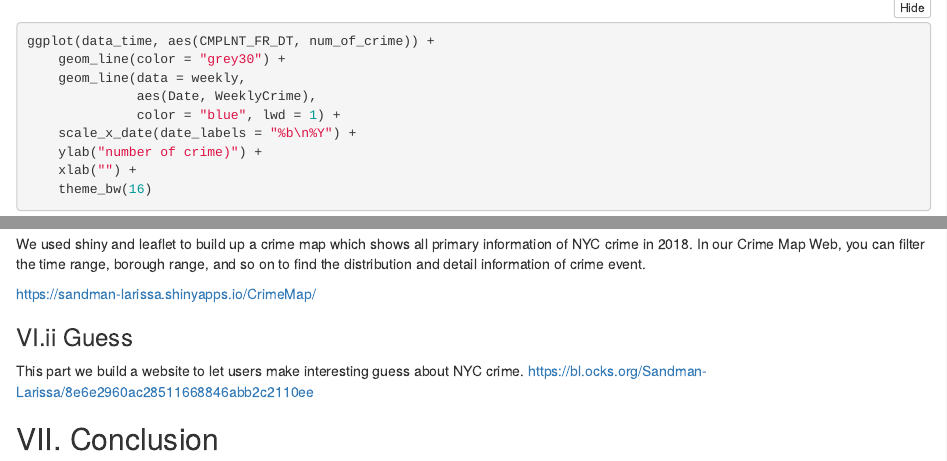
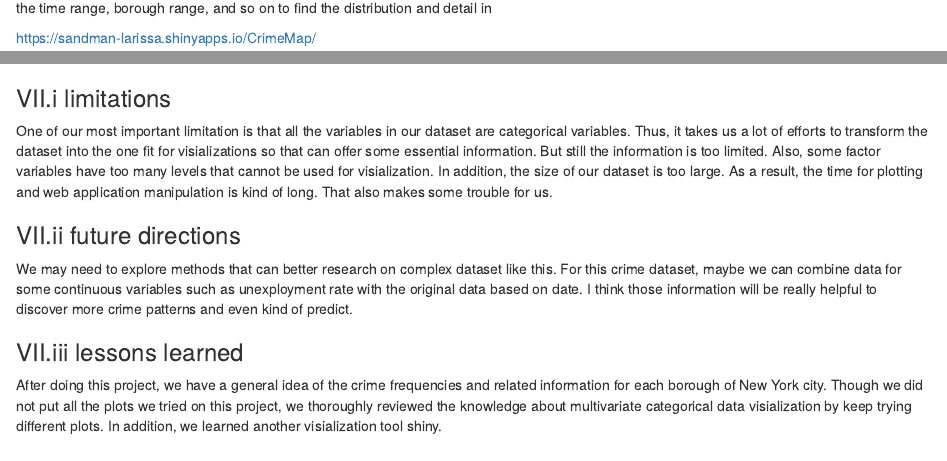
Before and after one commit to Sandman-Larissa/Graphics_Final_Project, an R Markdown document (analysis/Crime_analysis.Rmd): the page in a window 1100 px wide, from 0 px down before the commit and from 6470 px down after it, and a second part further down, joined at a grey line. Rendered offline with R 4.5, knitr and Pandoc, with nearby package versions; folded parts are opened; some code elsewhere in the file could not run offline.

Commit message:
update conclusion

```diff
--- a/analysis/Crime_analysis.Rmd
+++ b/analysis/Crime_analysis.Rmd
@@ -579,7 +579,7 @@ There is an observation that for most of crime types, the suspect' race with hig
 
 ### VI.i NYC Crime Map
 
-We used shiny and leaflet to build up a crime map which shows all primary information of NYC crime in 2018. In our Crime Map Web, you can filter the time range, borough range, and so on to find the distribution and detail information of crime event.
+We used shiny and leaflet to build up a crime map which shows all primary information of NYC crime in 2018. In our Crime Map Web, you can filter the time range, borough range, and so on to find the distribution and detail in
 
 https://sandman-larissa.shinyapps.io/CrimeMap/
 
@@ -589,3 +589,15 @@ This part we build a website to let users make interesting guess about NYC crime
 https://bl.ocks.org/Sandman-Larissa/8e6e2960ac28511668846abb2c2110ee
 
 ## VII. Conclusion
+
+### VII.i limitations
+
+One of our most important limitation is that all the variables in our dataset are categorical variables. Thus, it takes us a lot of efforts to transform the dataset into the one fit for visializations so that can offer some essential information. But still the information is too limited. Also, some factor variables have too many levels that cannot be used for visialization. In addition, the size of our dataset is too large. As a result, the time for plotting and web application manipulation is kind of long. That also makes some trouble for us.
+
+### VII.ii future directions
+
+We may need to explore methods that can better research on complex dataset like this. For this crime dataset, maybe we can combine data for some continuous variables such as unexployment rate with the original data based on date. I think those information will be really helpful to discover more crime patterns and even kind of predict.
+
+### VII.iii lessons learned
+
+After doing this project, we have a general idea of the crime frequencies and related information for each borough of New York city. Though we did not put all the plots we tried on this project, we thoroughly reviewed the knowledge about multivariate categorical data visialization by keep trying different plots. In addition, we learned another visialization tool shiny.
```
Also changed, not shown: analysis/Crime_analysis.Rmd (2 more changed lines).
